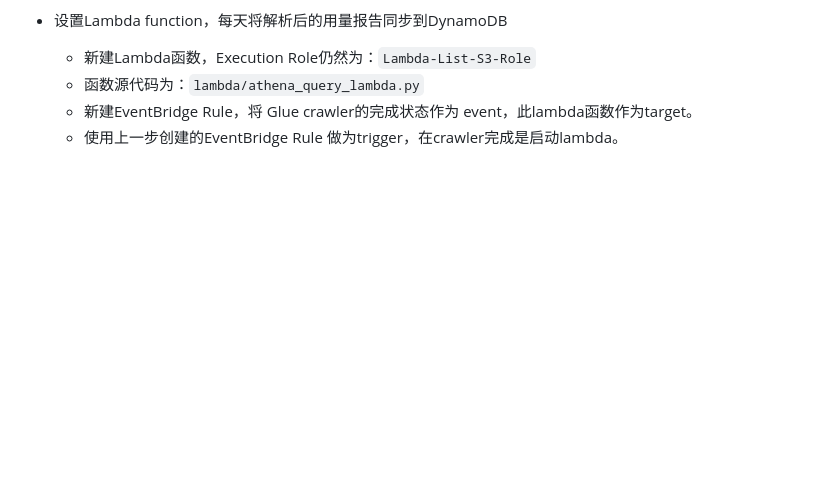
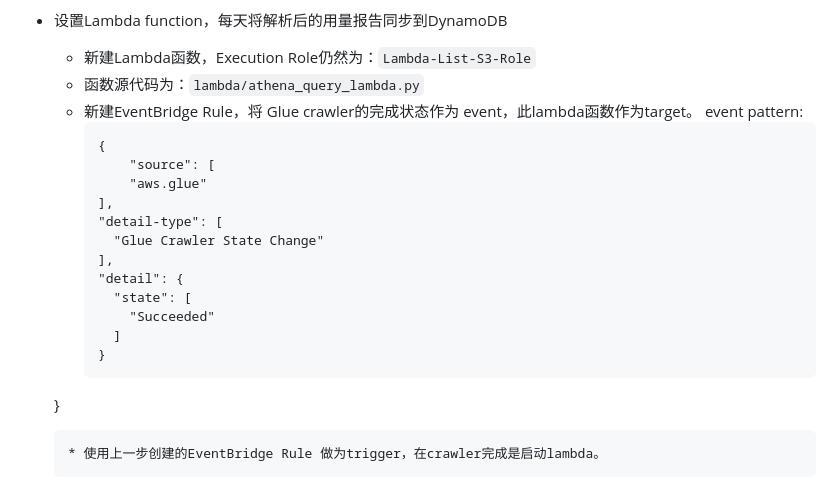
Before and after one commit to heqiqi/aws_partner_billing_system, a Markdown page: README.md, the part around the change. GitHub-like rendering; blank space fills up the shorter version.

````diff
--- a/README.md
+++ b/README.md
@@ -97,6 +97,22 @@ AWS伙伴账单系统是一种高效的财务管理工具，通过采用API形
     * 新建Lambda函数，Execution Role仍然为：`Lambda-List-S3-Role`
     * 函数源代码为：`lambda/athena_query_lambda.py`
     * 新建EventBridge Rule，将 Glue crawler的完成状态作为 event，此lambda函数作为target。
+      event pattern:
+      ```
+      {
+          "source": [
+          "aws.glue"
+      ],
+      "detail-type": [
+        "Glue Crawler State Change"
+      ],
+      "detail": {
+        "state": [
+          "Succeeded"
+        ]
+      }
+    }
+    ```
     * 使用上一步创建的EventBridge Rule 做为trigger，在crawler完成是启动lambda。
 ### 管理后台部署
 - 前端部署
````
